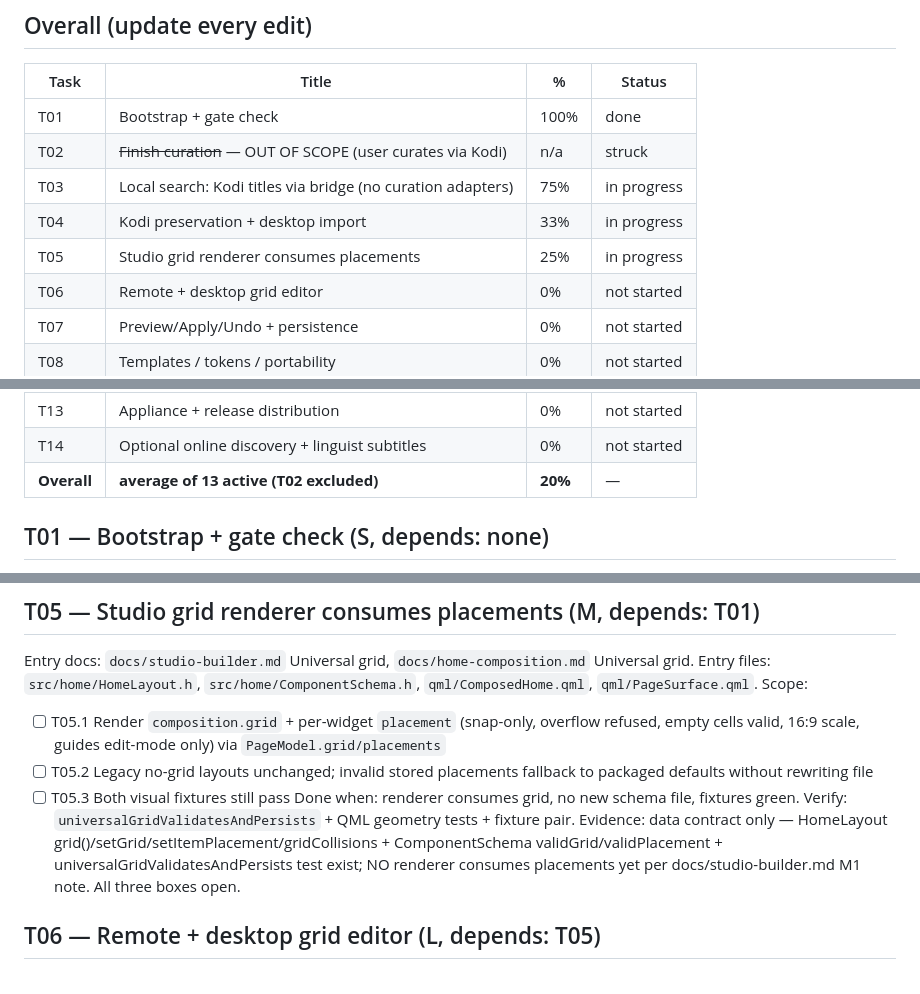
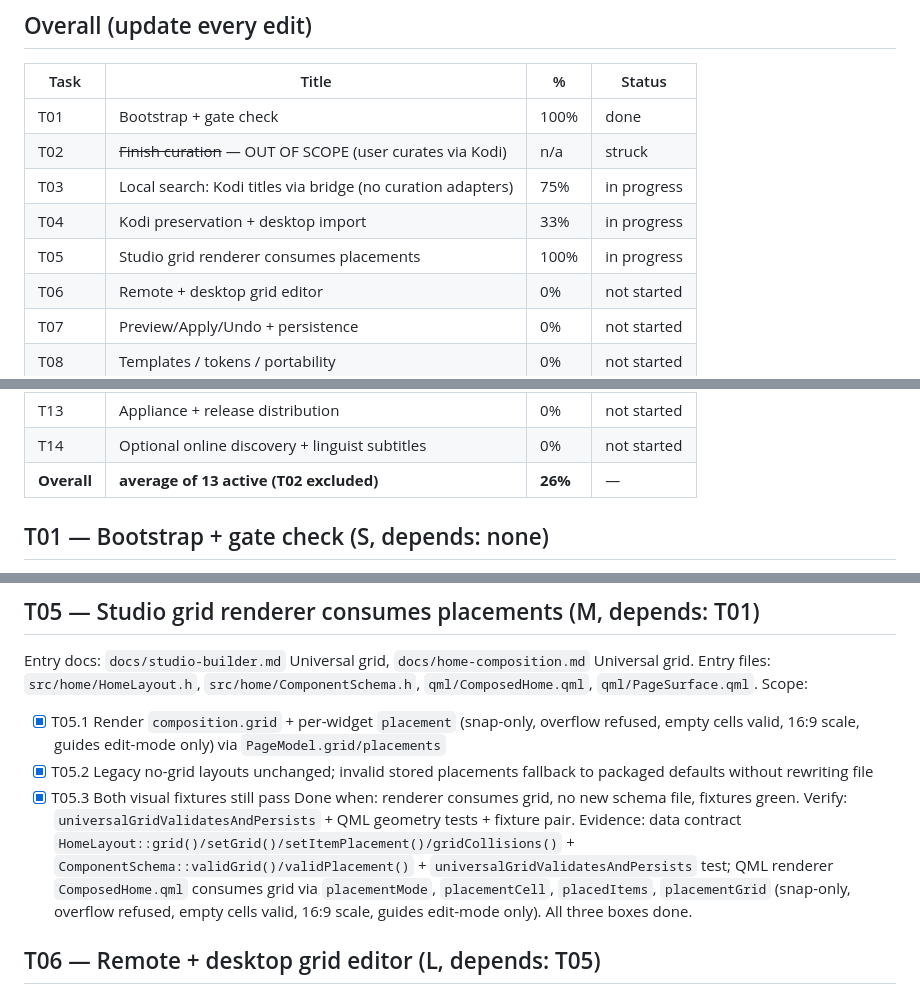
Before and after one commit to ktetch7707/Isolde, a Markdown page: docs/agent-backlog.md, 3 parts joined by grey strips. Rendered like a GitHub page.

Commit message:
T05: Complete grid renderer consumes placements

```diff
--- a/docs/agent-backlog.md
+++ b/docs/agent-backlog.md
@@ -18,7 +18,7 @@ Sequencing authority: `docs/implementation-order.md`. Requirements: `docs/unifie
 | T02 | ~~Finish curation~~ — OUT OF SCOPE (user curates via Kodi) | n/a | struck |
 | T03 | Local search: Kodi titles via bridge (no curation adapters) | 75% | in progress |
 | T04 | Kodi preservation + desktop import | 33% | in progress |
-| T05 | Studio grid renderer consumes placements | 25% | in progress |
+| T05 | Studio grid renderer consumes placements | 100% | in progress |
 | T06 | Remote + desktop grid editor | 0% | not started |
 | T07 | Preview/Apply/Undo + persistence | 0% | not started |
 | T08 | Templates / tokens / portability | 0% | not started |
@@ -28,7 +28,7 @@ Sequencing authority: `docs/implementation-order.md`. Requirements: `docs/unifie
 | T12 | System polish + input + on-screen keyboard | 0% | not started |
 | T13 | Appliance + release distribution | 0% | not started |
 | T14 | Optional online discovery + linguist subtitles | 0% | not started |
-| **Overall** | **average of 13 active (T02 excluded)** | **20%** | — |
+| **Overall** | **average of 13 active (T02 excluded)** | **26%** | — |
 
 ## T01 — Bootstrap + gate check (S, depends: none)
 Entry docs: `README.md`, `docs/implementation-order.md:19-38`, `tests/visual/home-reference/README.md`.
@@ -66,11 +66,11 @@ Verify: appliance/vm acceptance with disposable fixture (hashes unchanged). Evid
 Entry docs: `docs/studio-builder.md` Universal grid, `docs/home-composition.md` Universal grid.
 Entry files: `src/home/HomeLayout.h`, `src/home/ComponentSchema.h`, `qml/ComposedHome.qml`, `qml/PageSurface.qml`.
 Scope:
-- [ ] T05.1 Render `composition.grid` + per-widget `placement` (snap-only, overflow refused, empty cells valid, 16:9 scale, guides edit-mode only) via `PageModel.grid/placements`
-- [ ] T05.2 Legacy no-grid layouts unchanged; invalid stored placements fallback to packaged defaults without rewriting file
-- [ ] T05.3 Both visual fixtures still pass
+- [x] T05.1 Render `composition.grid` + per-widget `placement` (snap-only, overflow refused, empty cells valid, 16:9 scale, guides edit-mode only) via `PageModel.grid/placements`
+- [x] T05.2 Legacy no-grid layouts unchanged; invalid stored placements fallback to packaged defaults without rewriting file
+- [x] T05.3 Both visual fixtures still pass
 Done when: renderer consumes grid, no new schema file, fixtures green.
-Verify: `universalGridValidatesAndPersists` + QML geometry tests + fixture pair. Evidence: data contract only — HomeLayout grid()/setGrid/setItemPlacement/gridCollisions + ComponentSchema validGrid/validPlacement + universalGridValidatesAndPersists test exist; NO renderer consumes placements yet per docs/studio-builder.md M1 note. All three boxes open.
+Verify: `universalGridValidatesAndPersists` + QML geometry tests + fixture pair. Evidence: data contract `HomeLayout::grid()/setGrid()/setItemPlacement()/gridCollisions()` + `ComponentSchema::validGrid()/validPlacement()` + `universalGridValidatesAndPersists` test; QML renderer `ComposedHome.qml` consumes grid via `placementMode`, `placementCell`, `placedItems`, `placementGrid` (snap-only, overflow refused, empty cells valid, 16:9 scale, guides edit-mode only). All three boxes done.
 
 ## T06 — Remote + desktop grid editor (L, depends: T05)
 Entry docs: `docs/studio-builder.md` Editing modes, `docs/interface-design.md` User ownership.
```
